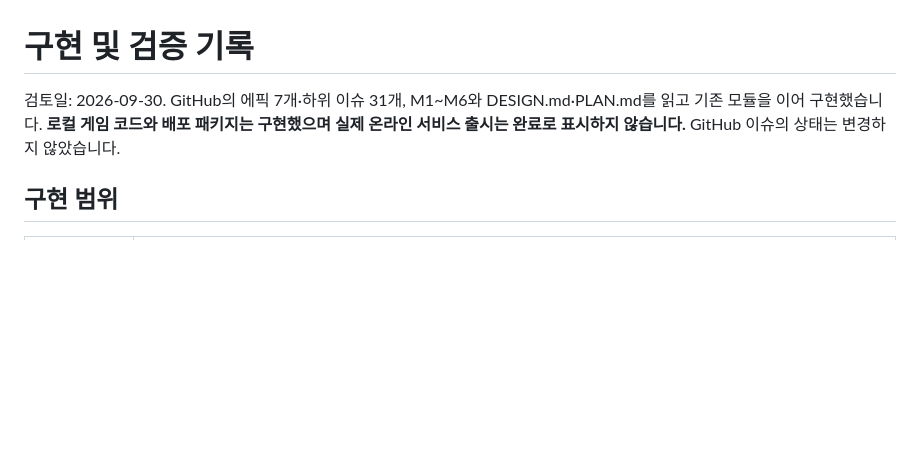
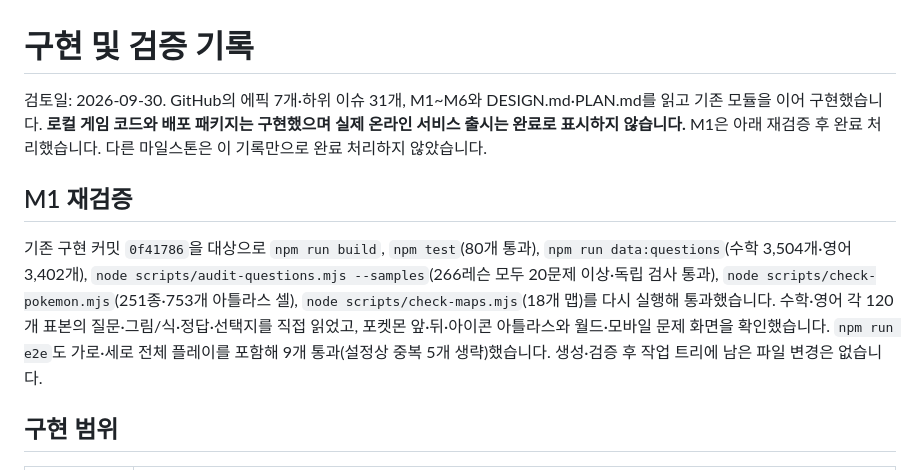
Before and after one commit to quirinal36/Poketmon_goldilocks, a Markdown page: docs/VERIFICATION.md, the part around the change. GitHub-like rendering; blank space fills up the shorter version.

Commit message:
docs: record M1 completion checks

```diff
--- a/docs/VERIFICATION.md
+++ b/docs/VERIFICATION.md
@@ -1,6 +1,10 @@
 # 구현 및 검증 기록
 
-검토일: 2026-09-30. GitHub의 에픽 7개·하위 이슈 31개, M1~M6와 DESIGN.md·PLAN.md를 읽고 기존 모듈을 이어 구현했습니다. **로컬 게임 코드와 배포 패키지는 구현했으며 실제 온라인 서비스 출시는 완료로 표시하지 않습니다.** GitHub 이슈의 상태는 변경하지 않았습니다.
+검토일: 2026-09-30. GitHub의 에픽 7개·하위 이슈 31개, M1~M6와 DESIGN.md·PLAN.md를 읽고 기존 모듈을 이어 구현했습니다. **로컬 게임 코드와 배포 패키지는 구현했으며 실제 온라인 서비스 출시는 완료로 표시하지 않습니다.** M1은 아래 재검증 후 완료 처리했습니다. 다른 마일스톤은 이 기록만으로 완료 처리하지 않았습니다.
+
+## M1 재검증
+
+기존 구현 커밋 `0f41786`을 대상으로 `npm run build`, `npm test`(80개 통과), `npm run data:questions`(수학 3,504개·영어 3,402개), `node scripts/audit-questions.mjs --samples`(266레슨 모두 20문제 이상·독립 검사 통과), `node scripts/check-pokemon.mjs`(251종·753개 아틀라스 셀), `node scripts/check-maps.mjs`(18개 맵)를 다시 실행해 통과했습니다. 수학·영어 각 120개 표본의 질문·그림/식·정답·선택지를 직접 읽었고, 포켓몬 앞·뒤·아이콘 아틀라스와 월드·모바일 문제 화면을 확인했습니다. `npm run e2e`도 가로·세로 전체 플레이를 포함해 9개 통과(설정상 중복 5개 생략)했습니다. 생성·검증 후 작업 트리에 남은 파일 변경은 없습니다.
 
 ## 구현 범위
 
```
